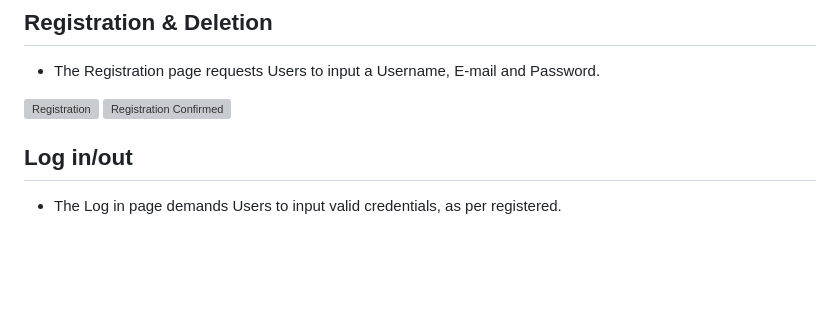
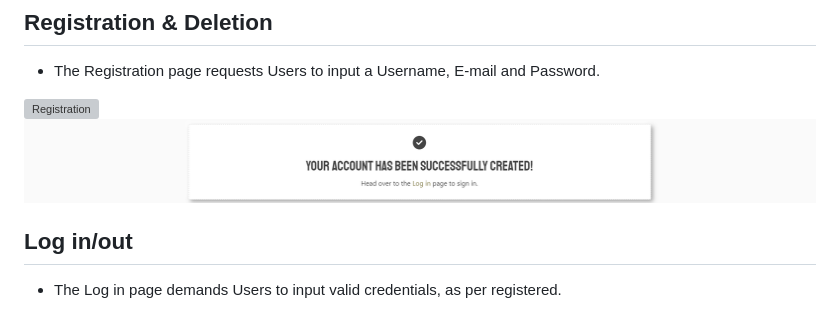
Before and after one commit to TiagoMA90/digital-nomads, a Markdown page: README.md, the part around the change. Drawn GitHub-style; blank space fills up the shorter version; grey boxes are pictures that could not be loaded.

Commit message:
update readme.d

```diff
--- a/README.md
+++ b/README.md
@@ -134,7 +134,7 @@ The Website can be more or less defined for its complexity like this:
 - The Registration page requests Users to input a Username, E-mail and Password.
 
 <img src="media/readme_img/registerationpanel.png" alt="Registration">
-<img src="media/readme_img/registerationconfirmedpanel.png" alt="Registration Confirmed">
+<img src="media/readme_img/registrationconfirmedpanel.png" alt="Registration Confirmed">
 
 
 ## Log in/out
```
